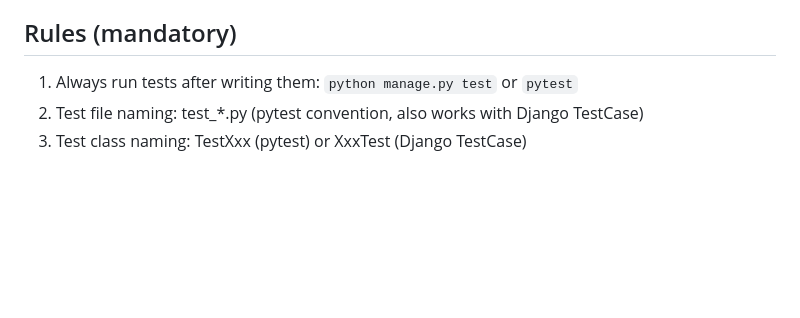
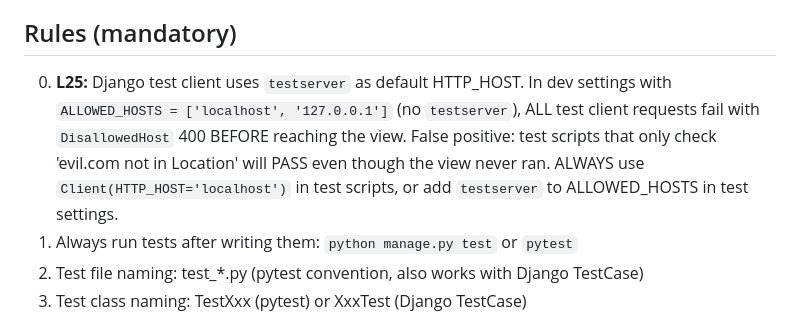
Before and after one commit to javiersandovaltap-beep/martillo-virtual, a Markdown page: .claude/agents/django-test.md, the part around the change. Rendered like a GitHub page; blank space fills up the shorter version.

Commit message:
docs: add L25 to django-test.md (HTTP_HOST='localhost' for test client)
- Prevents false positive in test scripts where DisallowedHost 400
  blocks requests before reaching the view
- All test client instantiation should use Client(HTTP_HOST='localhost')
- Critical for Phase 4 test suite

```diff
--- a/.claude/agents/django-test.md
+++ b/.claude/agents/django-test.md
@@ -26,6 +26,7 @@ You can read and edit:
 
 ## Rules (mandatory)
 
+0. **L25:** Django test client uses `testserver` as default HTTP_HOST. In dev settings with `ALLOWED_HOSTS = ['localhost', '127.0.0.1']` (no `testserver`), ALL test client requests fail with `DisallowedHost` 400 BEFORE reaching the view. False positive: test scripts that only check 'evil.com not in Location' will PASS even though the view never ran. ALWAYS use `Client(HTTP_HOST='localhost')` in test scripts, or add `testserver` to ALLOWED_HOSTS in test settings.
 1. Always run tests after writing them: `python manage.py test` or `pytest`
 2. Test file naming: test_*.py (pytest convention, also works with Django TestCase)
 3. Test class naming: TestXxx (pytest) or XxxTest (Django TestCase)
```
